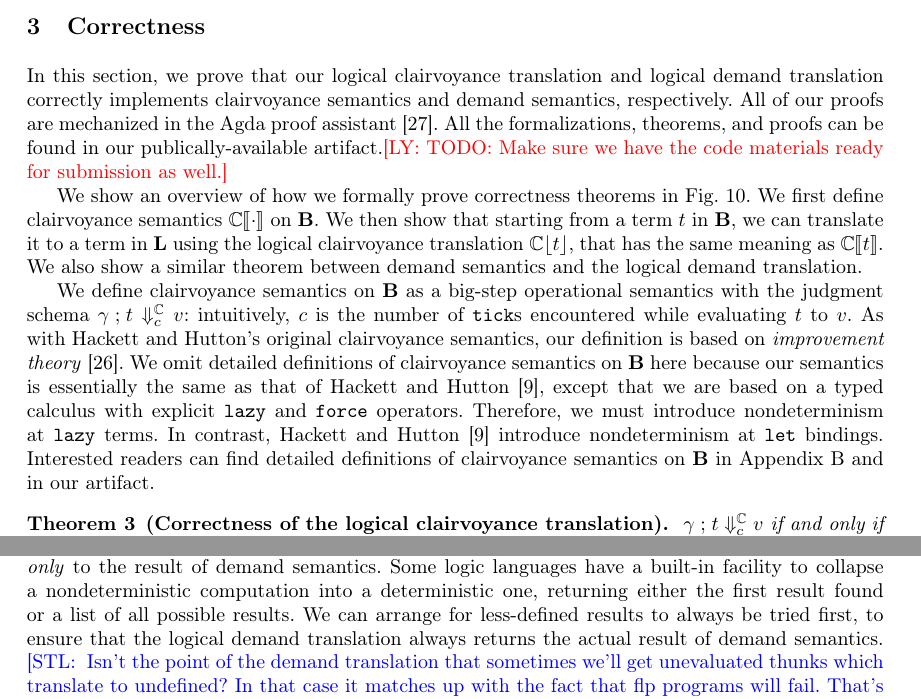
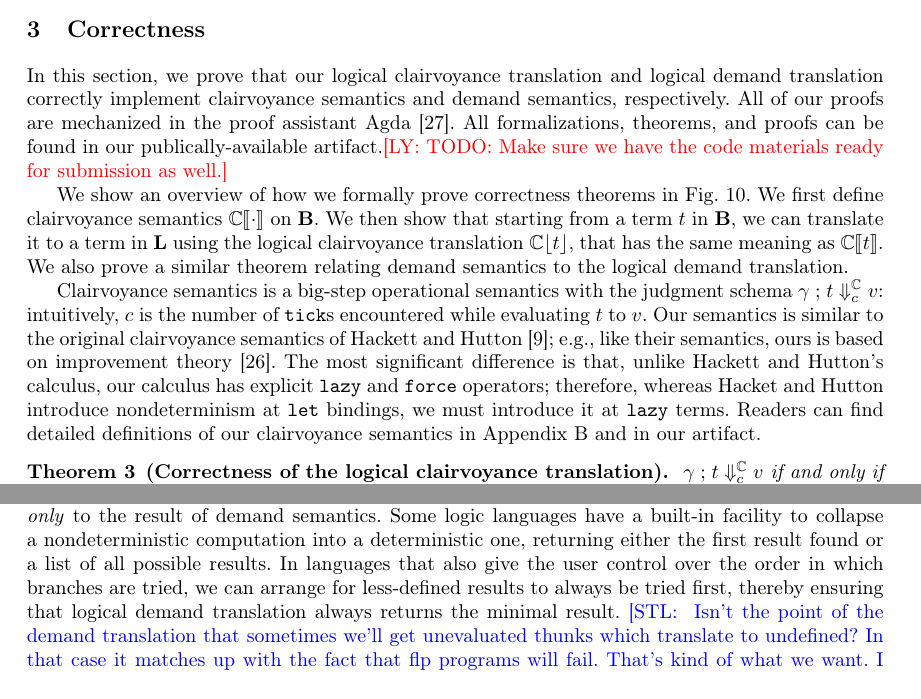
Before and after one commit to heraplem/logical-laziness-agda, a LaTeX paper (paper/paper.tex, which reads paper/equiv.tex): two parts of pages 11 and 13 of 24, joined at a grey line, cut so that both start at the same text. Compiled offline with pdfLaTeX.

Commit message:
paper | Equivalence: prose, technical correctness.

```diff
--- a/paper/equiv.tex
+++ b/paper/equiv.tex
@@ -1,11 +1,11 @@
 \section{Correctness}\label{sec:equiv}
 
 In this section, we prove that our \transCname{} and \transDname{} correctly
-implements clairvoyance semantics and demand semantics, respectively. All of our
-proofs are mechanized in the Agda proof
-assistant~\cite{DBLP:conf/tldi/Norell09}. All the formalizations, theorems, and
-proofs can be found in our publically-available artifact.\ly{TODO: Make sure we
-  have the code materials ready for submission as well.}
+implement clairvoyance semantics and demand semantics, respectively. All of our
+proofs are mechanized in the proof assistant
+Agda~\cite{DBLP:conf/tldi/Norell09}. All formalizations, theorems, and proofs
+can be found in our publically-available artifact.\ly{TODO: Make sure we have
+  the code materials ready for submission as well.}
 
 % In this section, we define clairvoyance and demand semantics on \(\LB\) and
 % establish the equivalence of our translation with respect to both semantics,
@@ -46,30 +46,20 @@ We show an overview of how we formally prove correctness theorems in
 \(\SC\llbracket\cdot\rrbracket\) on \(\LB\). We then show that starting from a
 term \(t\) in \(\LB\), we can translate it to a term in \(\LL\) using the
 \transCname{} \(\transC{t}\), that has the same meaning as
-\(\SC\llbracket t \rrbracket\). We also show a similar theorem between demand
-semantics and the \transDname.
+\(\SC\llbracket t \rrbracket\). We also prove a similar theorem relating demand
+semantics to the \transDname.
 
-We define clairvoyance semantics on \(\LB\) as a big-step operational semantics
-with the judgment schema \(\EC{\gamma}{t}{c}{v}\): intuitively, \(c\) is the
-number of \(\ttickZ\)s encountered while evaluating \(t\) to \(v\). As with
-Hackett and Hutton's original clairvoyance semantics, our definition is based on
-\emph{improvement theory}~\cite{moran1999}. We omit detailed definitions of
-clairvoyance semantics on \(\LB\) here because our semantics is essentially the
-same as that of Hackett and Hutton~\cite{clairvoyant}, except that we are based
-on a typed calculus with explicit \( \tlazyZ \) and \( \tforceZ \) operators.
-% We give the main rules for clairvoyance semantics in
-% \cref{fig:clairvoyance-base}. The \rulename{C-Lazy-Result} and
-% \rulename{C-Lazy-Undefined} rules state that, to evaluate a \( \tlazyZ \)
-% term, we nondeterministically evaluate its subterm and wrap it in a
-% \( \sthunkZ \)~(\rulename{C-Lazy-Result}), or substitute it with an ``empty''
-% value \( \sundefined \)~(\rulename{C-Lazy-Undefined}). This is the key to
-% clairvoyance semantics. The \rulename{C-Force} rule states that we can only
-% evaluate a value of \( \TThunkZ \) type if it \emph{is} a \( \sthunkZ \)
-% (\eg~we cannot \( \tforceZ \) \( \sundefined \)).
-Therefore, we must introduce nondeterminism at \( \tlazyZ \) terms. In contrast,
-Hackett and Hutton~\cite{clairvoyant} introduce nondeterminism at \( \tletZ \)
-bindings. Interested readers can find detailed definitions of clairvoyance
-semantics on \(\LB\) in \cref{apx:clairvoyance-semantics} and in our artifact.
+Clairvoyance semantics is a big-step operational semantics with the judgment
+schema \(\EC{\gamma}{t}{c}{v}\): intuitively, \(c\) is the number of
+\(\ttickZ\)s encountered while evaluating \(t\) to \(v\). Our semantics is
+similar to the original clairvoyance semantics of Hackett and
+Hutton~\cite{clairvoyant}; e.g., like their semantics, ours is based on
+improvement theory~\cite{moran1999}. The most significant difference is that,
+unlike Hackett and Hutton's calculus, our calculus has explicit \(\tlazyZ\) and
+\(\tforceZ\) operators; therefore, whereas Hacket and Hutton introduce
+nondeterminism at \(\tletZ\) bindings, we must introduce it at \(\tlazyZ\)
+terms. Readers can find detailed definitions of our clairvoyance semantics in
+\cref{apx:clairvoyance-semantics} and in our artifact.
 % when evaluating \( \tlet{x}{t_1}{t_2} \) in their semantics, either \( x \) is
 % either immediately bound to the result of evaluating \( t_1 \), or it s not
 % bound at all.
@@ -164,12 +161,13 @@ Note that the \transDname{} produces nondeterministic code, which does not
 reduce \emph{only} to the result of demand semantics. Some logic languages have
 a built-in facility to collapse a nondeterministic computation into a
 deterministic one, returning either the first result found or a list of all
-possible results. We can arrange for less-defined results to always be tried
-first, to ensure that the \transDname{} always returns the actual result of
-demand semantics. \stl{ Isn't the point of the demand translation that sometimes
-  we'll get unevaluated thunks which translate to undefined? In that case it
-  matches up with the fact that flp programs will fail. That's kind of what we
-  want. I think it's better to say that with a complete search strategy we get
-  all results. We don't need to rely on tools like set functions or findall that
+possible results. In languages that also give the user control over the order in
+which branches are tried, we can arrange for less-defined results to always be
+tried first, thereby ensuring that \transDname{} always returns the minimal
+result. \stl{ Isn't the point of the demand translation that sometimes we'll get
+  unevaluated thunks which translate to undefined? In that case it matches up
+  with the fact that flp programs will fail. That's kind of what we want. I
+  think it's better to say that with a complete search strategy we get all
+  results. We don't need to rely on tools like set functions or findall that
   way. Unless we're saying that demand semantics evaluates to an incomparable
   term.}
```
Also changed, not shown: paper/equiv.tex (39 more changed lines).
